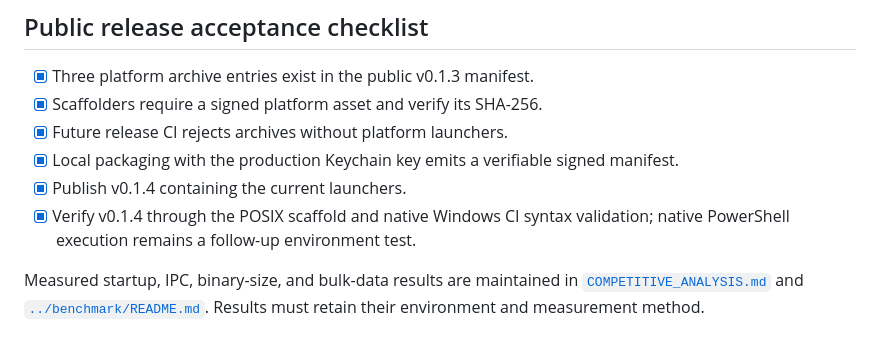
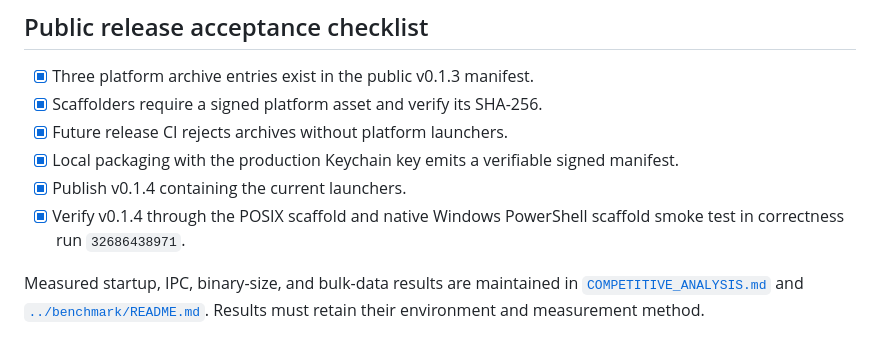
Before and after one commit to ChloeVPin/kiri, a Markdown page: docs/STATUS.md, the part around the change. Rendered like a GitHub page.

Commit message:
docs: record Windows scaffold verification

```diff
--- a/docs/STATUS.md
+++ b/docs/STATUS.md
@@ -55,8 +55,8 @@ predates these launcher changes.
 - [x] Local packaging with the production Keychain key emits a verifiable
   signed manifest.
 - [x] Publish v0.1.4 containing the current launchers.
-- [x] Verify v0.1.4 through the POSIX scaffold and native Windows CI syntax
-  validation; native PowerShell execution remains a follow-up environment test.
+- [x] Verify v0.1.4 through the POSIX scaffold and native Windows PowerShell
+  scaffold smoke test in correctness run `32686438971`.
 
 Measured startup, IPC, binary-size, and bulk-data results are maintained in
 [`COMPETITIVE_ANALYSIS.md`](COMPETITIVE_ANALYSIS.md) and
```
